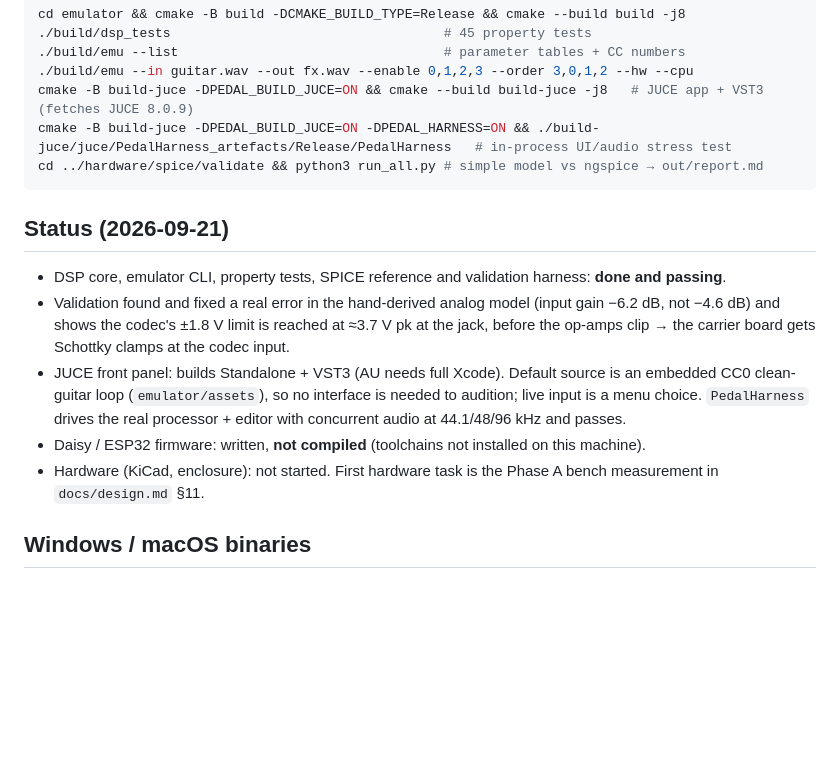
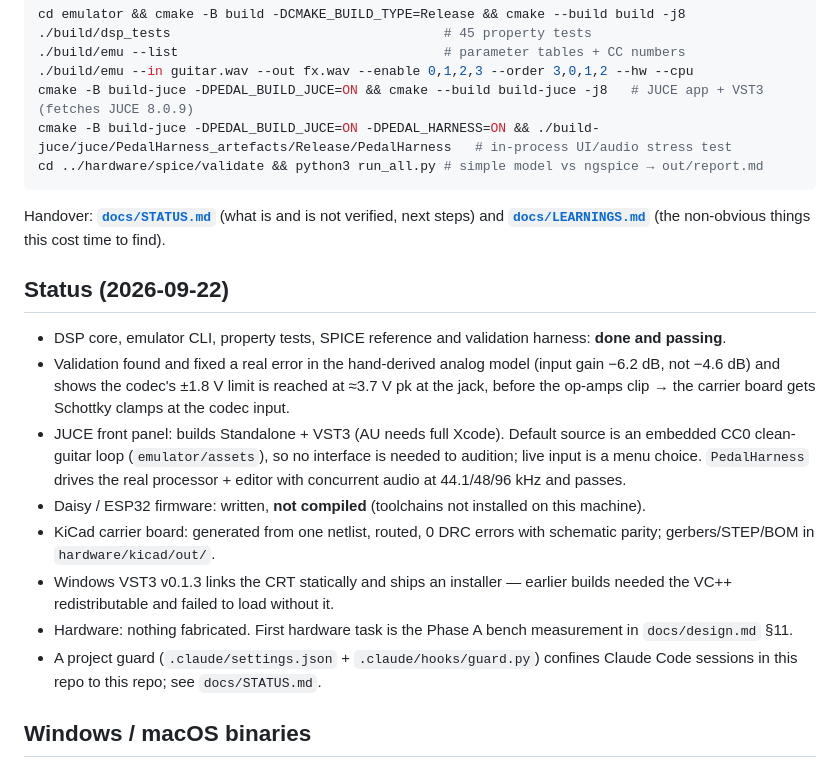
Before and after one commit to MaxTeicheiraUCSC/guitar_pedal, a Markdown page: README.md, the part around the change. Drawn GitHub-style; blank space fills up the shorter version.

````diff
--- a/README.md
+++ b/README.md
@@ -28,7 +28,10 @@ cmake -B build-juce -DPEDAL_BUILD_JUCE=ON -DPEDAL_HARNESS=ON && ./build-juce/juc
 cd ../hardware/spice/validate && python3 run_all.py # simple model vs ngspice → out/report.md
 ```
 
-## Status (2026-09-21)
+Handover: **[`docs/STATUS.md`](docs/STATUS.md)** (what is and is not verified, next steps) and
+**[`docs/LEARNINGS.md`](docs/LEARNINGS.md)** (the non-obvious things this cost time to find).
+
+## Status (2026-09-22)
 
 - DSP core, emulator CLI, property tests, SPICE reference and validation harness: **done and passing**.
 - Validation found and fixed a real error in the hand-derived analog model (input gain −6.2 dB, not −4.6 dB)
@@ -36,7 +39,10 @@ cd ../hardware/spice/validate && python3 run_all.py # simple model vs ngspice
   → the carrier board gets Schottky clamps at the codec input.
 - JUCE front panel: builds Standalone + VST3 (AU needs full Xcode). Default source is an embedded CC0 clean-guitar loop (`emulator/assets`), so no interface is needed to audition; live input is a menu choice. `PedalHarness` drives the real processor + editor with concurrent audio at 44.1/48/96 kHz and passes.
 - Daisy / ESP32 firmware: written, **not compiled** (toolchains not installed on this machine).
-- Hardware (KiCad, enclosure): not started. First hardware task is the Phase A bench measurement in `docs/design.md` §11.
+- KiCad carrier board: generated from one netlist, routed, 0 DRC errors with schematic parity; gerbers/STEP/BOM in `hardware/kicad/out/`.
+- Windows VST3 v0.1.3 links the CRT statically and ships an installer — earlier builds needed the VC++ redistributable and failed to load without it.
+- Hardware: nothing fabricated. First hardware task is the Phase A bench measurement in `docs/design.md` §11.
+- A project guard (`.claude/settings.json` + `.claude/hooks/guard.py`) confines Claude Code sessions in this repo to this repo; see `docs/STATUS.md`.
 
 ## Windows / macOS binaries
 
````
Also changed, not shown: docs/LEARNINGS.md (added, +99 -0 lines), docs/STATUS.md (added, +63 -0 lines).
